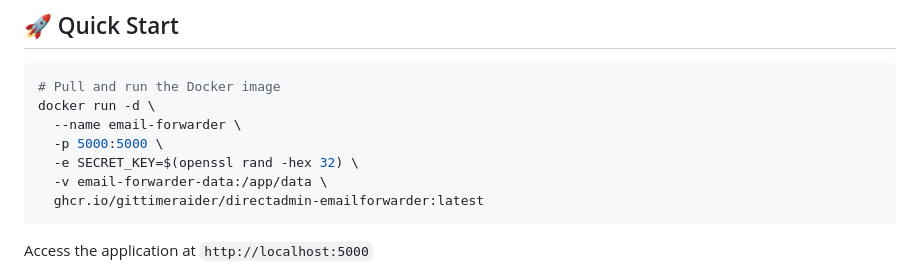
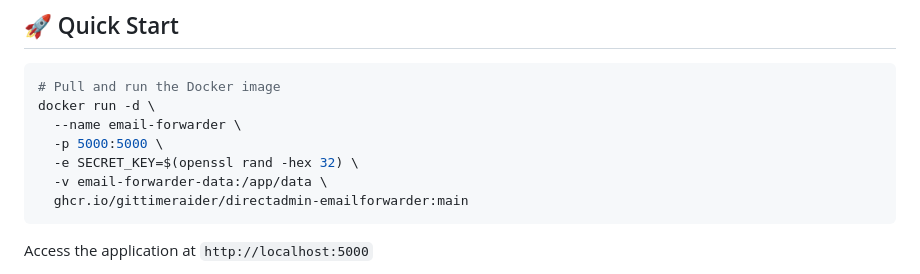
Before and after one commit to GitTimeraider/Directadmin-Emailforwarder-docker, a Markdown page: README.md, the part around the change. GitHub-like rendering.

````diff
--- a/README.md
+++ b/README.md
@@ -43,7 +43,7 @@ docker run -d \
   -p 5000:5000 \
   -e SECRET_KEY=$(openssl rand -hex 32) \
   -v email-forwarder-data:/app/data \
-  ghcr.io/gittimeraider/directadmin-emailforwarder:latest
+  ghcr.io/gittimeraider/directadmin-emailforwarder:main
 ```
 Access the application at `http://localhost:5000`
 
````
